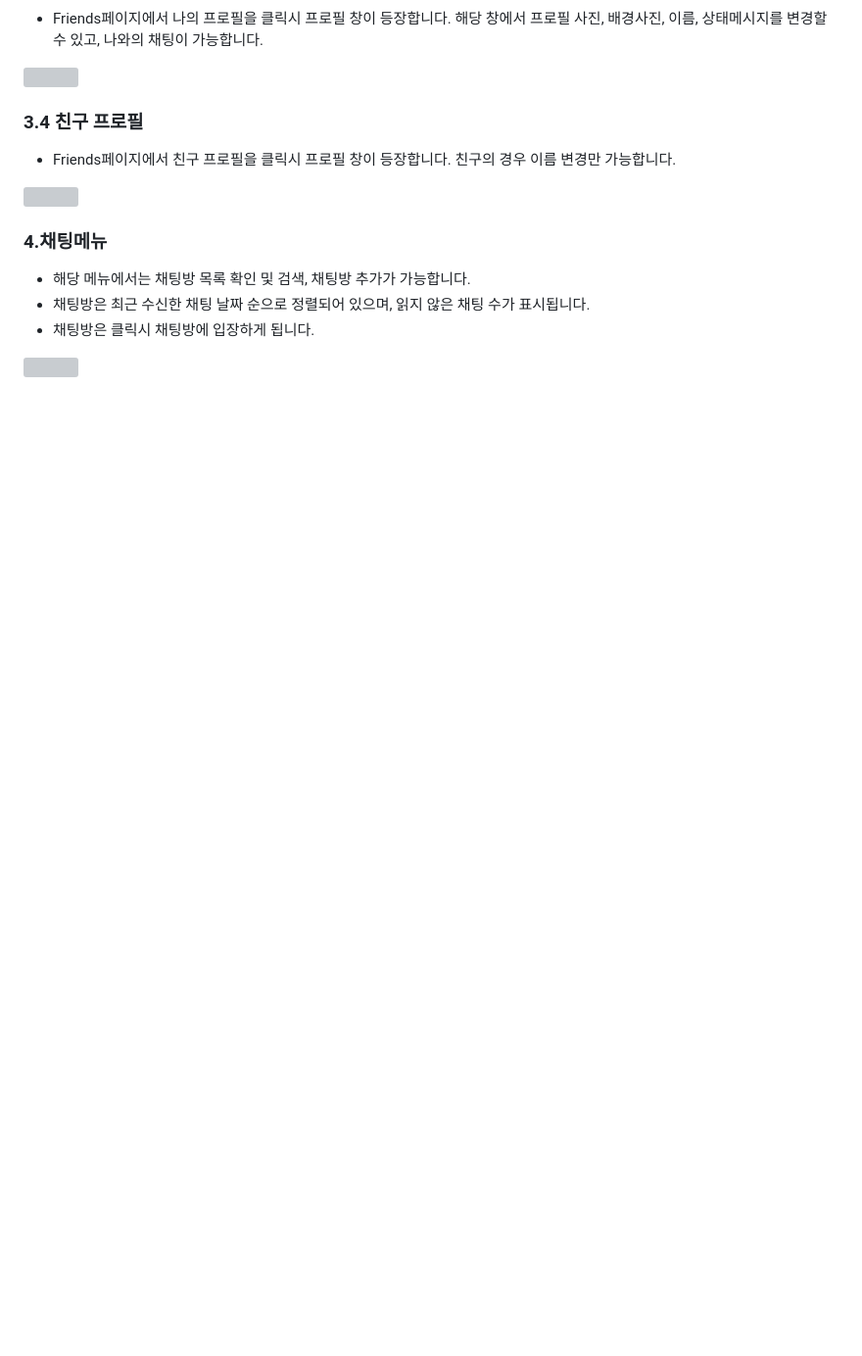
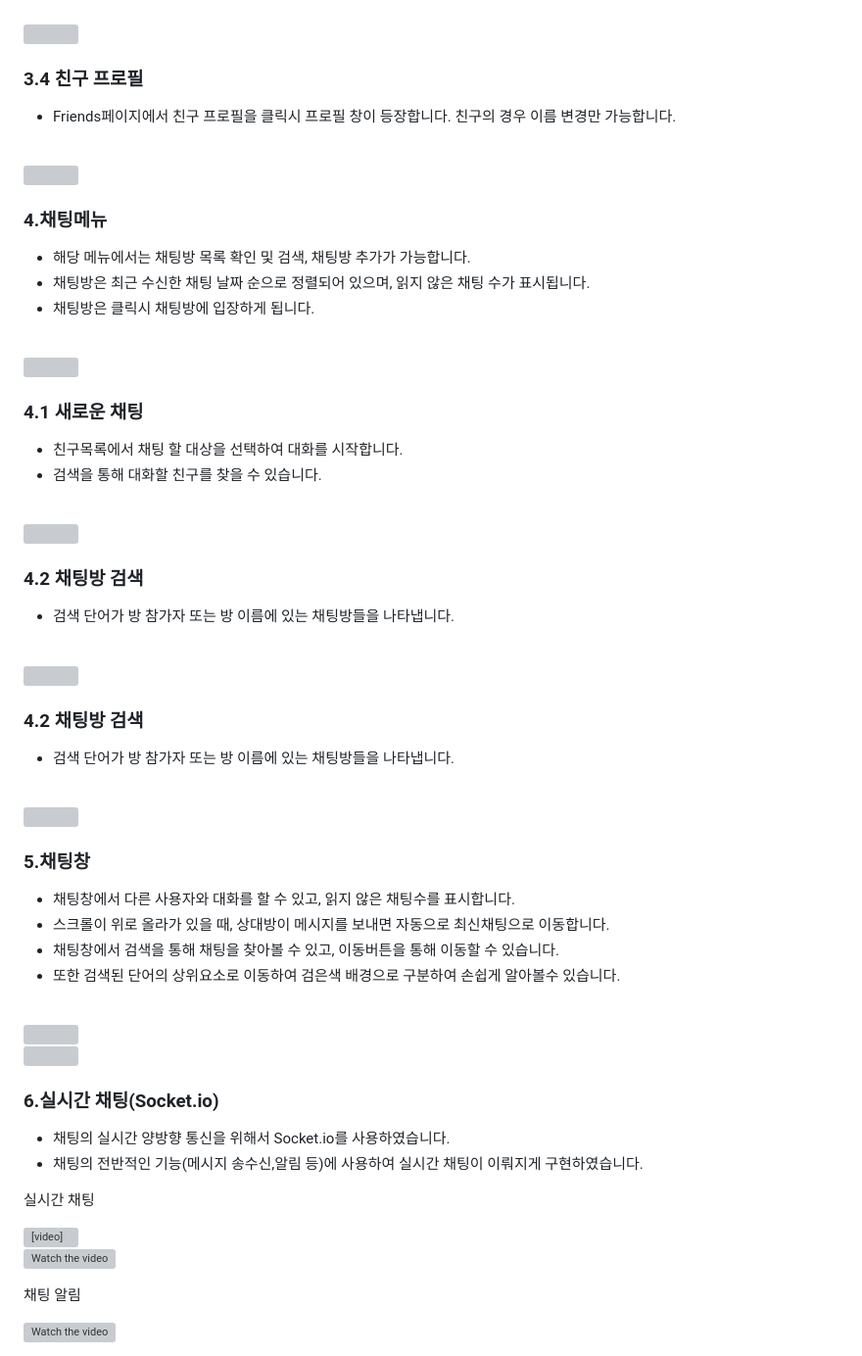
Before and after one commit to carpediem365/kakao-clone-2024, a Markdown page: README.md, the part around the change printed below. Shown: that part at 98% size. Rendered like a GitHub page; blank space fills up the shorter version; grey boxes are pictures that could not be loaded.

Commit message:
Update README_0626.md

```diff
--- a/README.md
+++ b/README.md
@@ -100 +106,43 @@ npm start
 <img width="80%" src="https://github.com/carpediem365/kakao-clone-2024/assets/136786274/adb15590-704b-4036-a40f-6e9c10f78a18"/>
+
+### 4.1 새로운 채팅
++ 친구목록에서 채팅 할 대상을 선택하여 대화를 시작합니다.
++ 검색을 통해 대화할 친구를 찾을 수 있습니다.
+<br>
+<img width="80%" src="https://github.com/carpediem365/kakao-clone-2024/assets/136786274/4a233f80-8059-49d4-bb05-2261347afef6"/>
+
+### 4.2 채팅방 검색
++ 검색 단어가 방 참가자 또는 방 이름에 있는 채팅방들을 나타냅니다.
+<br>
+<img width="80%" src="https://github.com/carpediem365/kakao-clone-2024/assets/136786274/337bfedd-0731-4381-b0ff-d1957f711bc2"/>
+
+### 4.2 채팅방 검색
++ 검색 단어가 방 참가자 또는 방 이름에 있는 채팅방들을 나타냅니다.
+<br>
+<img width="80%" src="https://github.com/carpediem365/kakao-clone-2024/assets/136786274/337bfedd-0731-4381-b0ff-d1957f711bc2"/>
+
+### 5.채팅창
++ 채팅창에서 다른 사용자와 대화를 할 수 있고, 읽지 않은 채팅수를 표시합니다.
++ 스크롤이 위로 올라가 있을 때, 상대방이 메시지를 보내면 자동으로 최신채팅으로 이동합니다.
++ 채팅창에서 검색을 통해 채팅을 찾아볼 수 있고, 이동버튼을 통해 이동할 수 있습니다.
++ 또한 검색된 단어의 상위요소로 이동하여 검은색 배경으로 구분하여 손쉽게 알아볼수 있습니다.
+<br>
+<img width="80%" src="https://github.com/carpediem365/kakao-clone-2024/assets/136786274/374b78c6-20a8-4109-bdf8-3cb3504fe0d1"/>
+<br>
+<img width="80%" src="https://github.com/carpediem365/kakao-clone-2024/assets/136786274/0166f47e-1ff6-41ad-b702-4c785db2a4aa"/>
+
+### 6.실시간 채팅(Socket.io)
++ 채팅의 실시간 양방향 통신을 위해서 Socket.io를 사용하였습니다.
++ 채팅의 전반적인 기능(메시지 송수신,알림 등)에 사용하여 실시간 채팅이 이뤄지게 구현하였습니다.
+<p>실시간 채팅</p>
+<video width="600" controls>
+  <source src="https://github.com/your-username/your-repo-name/raw/main/assets/demo.mp4" type="video/mp4">
+  Your browser does not support the video tag.
+</video>
+
+[![Watch the video](https://img.youtube.com/vi/THE_VIDEO_ID/maxresdefault.jpg)](https://github.com/carpediem365/kakao-clone-2024/assets/136786274/eea92049-13ec-4a7f-bf46-88e3d9487563)
+
+<p>채팅 알림</p>
+
+[![Watch the video](https://img.youtube.com/vi/THE_VIDEO_ID/maxresdefault.jpg)](
+https://github.com/carpediem365/kakao-clone-2024/assets/136786274/76f9dc4c-ed31-4589-a24c-3ba254e20812)
```
Also changed, not shown: other parts of README.md (+15 -9 lines).
